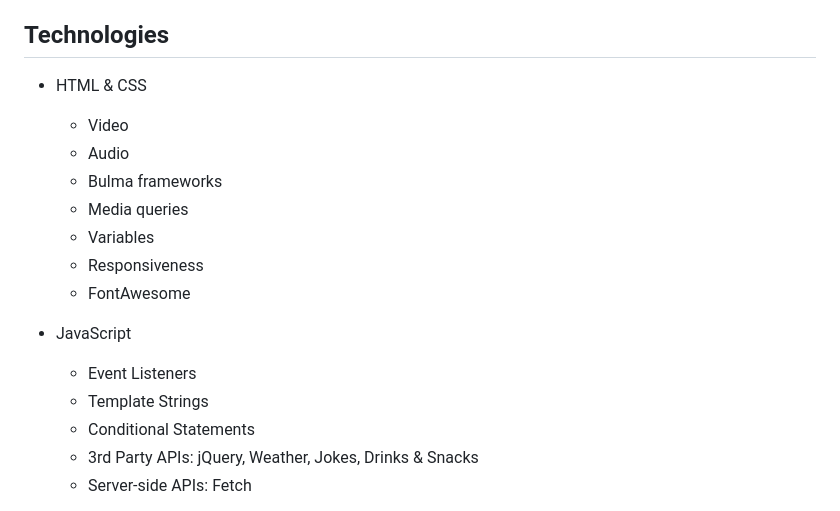
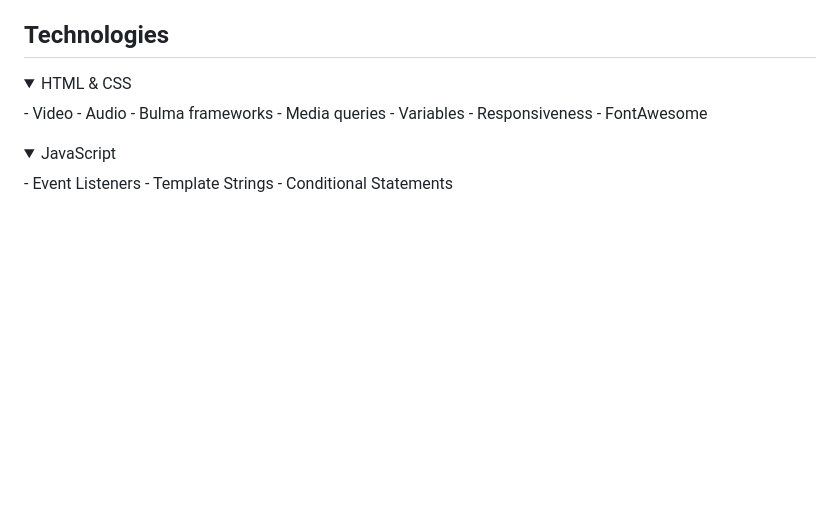
Before and after one commit to C-Sim/virtual-holiday, a Markdown page: README.md, the part around one of its changes. Drawn GitHub-style; folded sections open; blank space fills up the shorter version.

Commit message:
add first screenshots to readme and tidy layout using dropdowns

```diff
--- a/README.md
+++ b/README.md
@@ -6,21 +6,21 @@ An interactive app which allows the user to select a holiday type to be provided
 
 ## Technologies
 
-- HTML & CSS
+<details>
+<summary>HTML & CSS</summary>
+- Video
+- Audio
+- Bulma frameworks
+- Media queries
+- Variables
+- Responsiveness
+- FontAwesome
+</details>
 
-  - Video
-  - Audio
-  - Bulma frameworks
-  - Media queries
-  - Variables
-  - Responsiveness
-  - FontAwesome
-
-- JavaScript
-
+<details>
+<summary>JavaScript</summary>
   - Event Listeners
   - Template Strings
   - Conditional Statements
-  - 3rd Party APIs: jQuery, Weather, Jokes, Drinks & Snacks
-  - Server-side APIs: Fetch
+</details>
 
```
Also changed, not shown: other parts of README.md (+77 -14 lines), assets/screenshots/experience-desktop.png (added), assets/screenshots/landing-desktop.png (added), assets/screenshots/landing-mob.png (added), assets/screenshots/modal.png (added), 2 other files.
